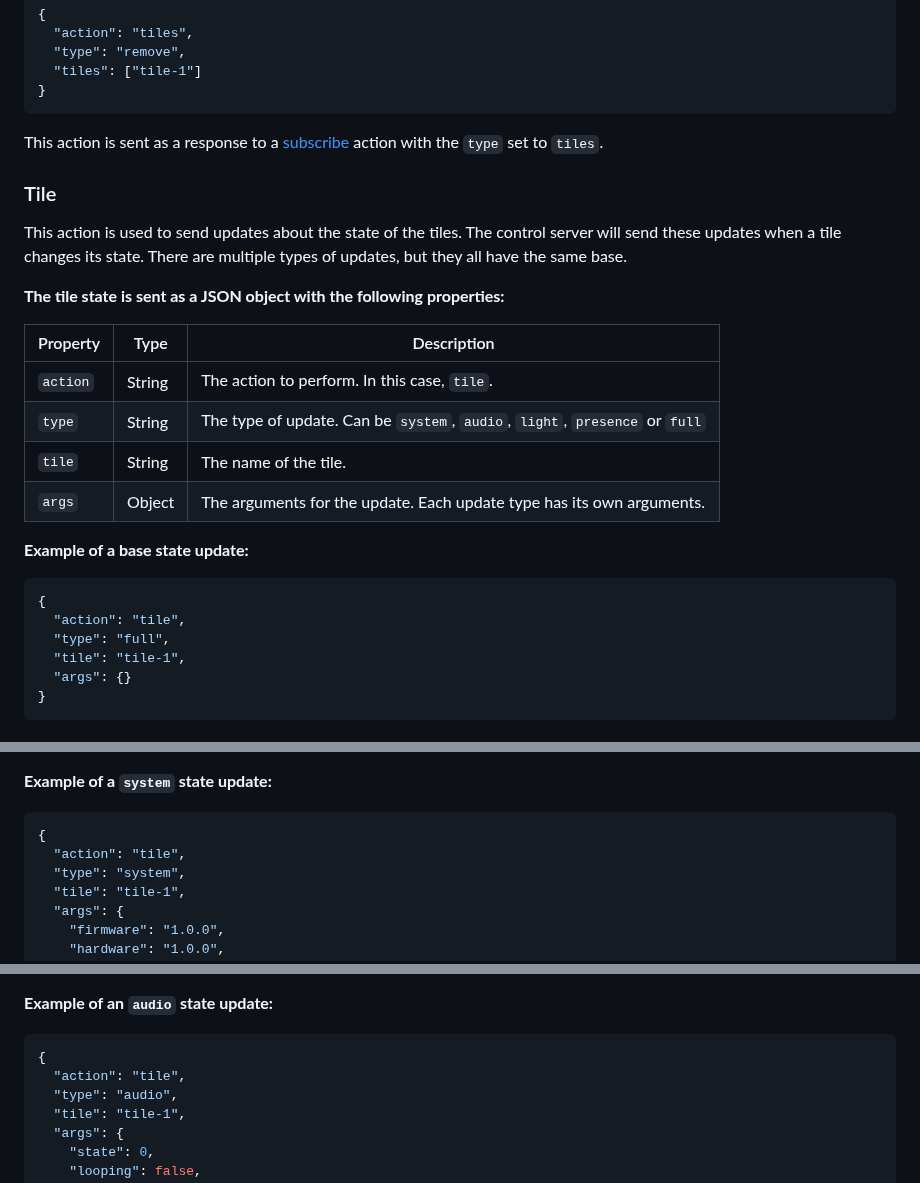
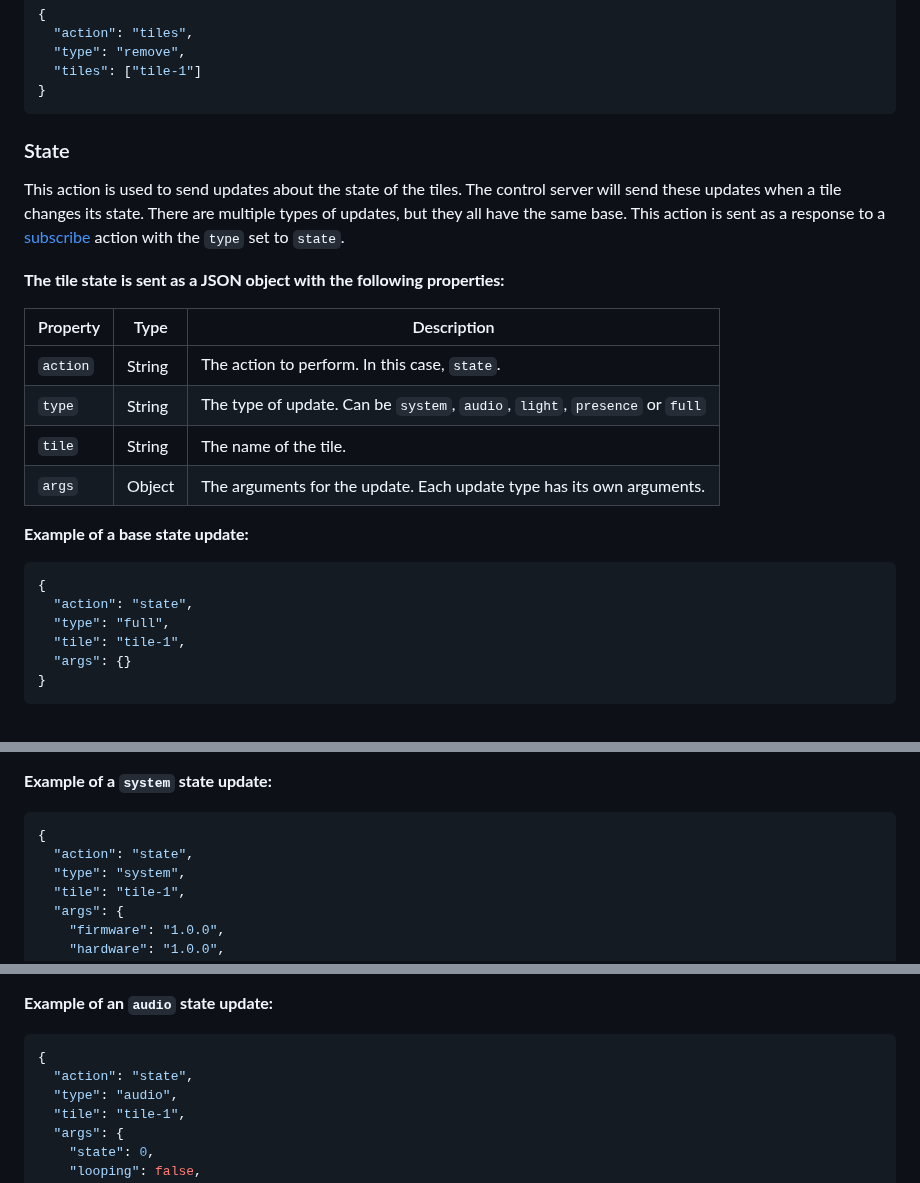
Before and after one commit to vives-project-xp/MusicLightTiles, a Markdown page: docs/api.md, 3 parts joined by grey strips. Rendered like a GitHub page.

Commit message:
#32 Updated api.md
- Changed the name of the tile action to state, to make the purpose of the action more clear.
- Added an moved links to the subscribe section.

````diff
--- a/docs/api.md
+++ b/docs/api.md
@@ -273,19 +274,18 @@ __Example of a `tiles` action when a tile is removed:__
 }
 ```
 
-This action is sent as a response to a [subscribe](#subscribe) action with the `type` set to `tiles`.
-
-### Tile
+### State
 
 This action is used to send updates about the state of the tiles.
 The control server will send these updates when a tile changes its state.
 There are multiple types of updates, but they all have the same base.
+This action is sent as a response to a [subscribe](#subscribe) action with the `type` set to `state`.
 
 __The tile state is sent as a JSON object with the following properties:__
 
 | Property | Type | Description |
 | -------- | ---- | ----------- |
-| `action` | String | The action to perform. In this case, `tile`. |
+| `action` | String | The action to perform. In this case, `state`. |
 | `type` | String | The type of update. Can be `system`, `audio`, `light`, `presence` or `full` |
 | `tile` | String | The name of the tile. |
 | `args` | Object | The arguments for the update. Each update type has its own arguments. |
@@ -294,7 +294,7 @@ __Example of a base state update:__
 
 ```json
 {
-  "action": "tile",
+  "action": "state",
   "type": "full",
   "tile": "tile-1",
   "args": {}
@@ -320,7 +320,7 @@ __Example of a `system` state update:__
 
 ```json
 {
-  "action": "tile",
+  "action": "state",
   "type": "system",
   "tile": "tile-1",
   "args": {
@@ -351,7 +351,7 @@ __Example of an `audio` state update:__
 
 ```json
 {
-  "action": "tile",
+  "action": "state",
   "type": "audio",
   "tile": "tile-1",
   "args": {
````
Also changed, not shown: other parts of docs/api.md (+3 -2 lines).
